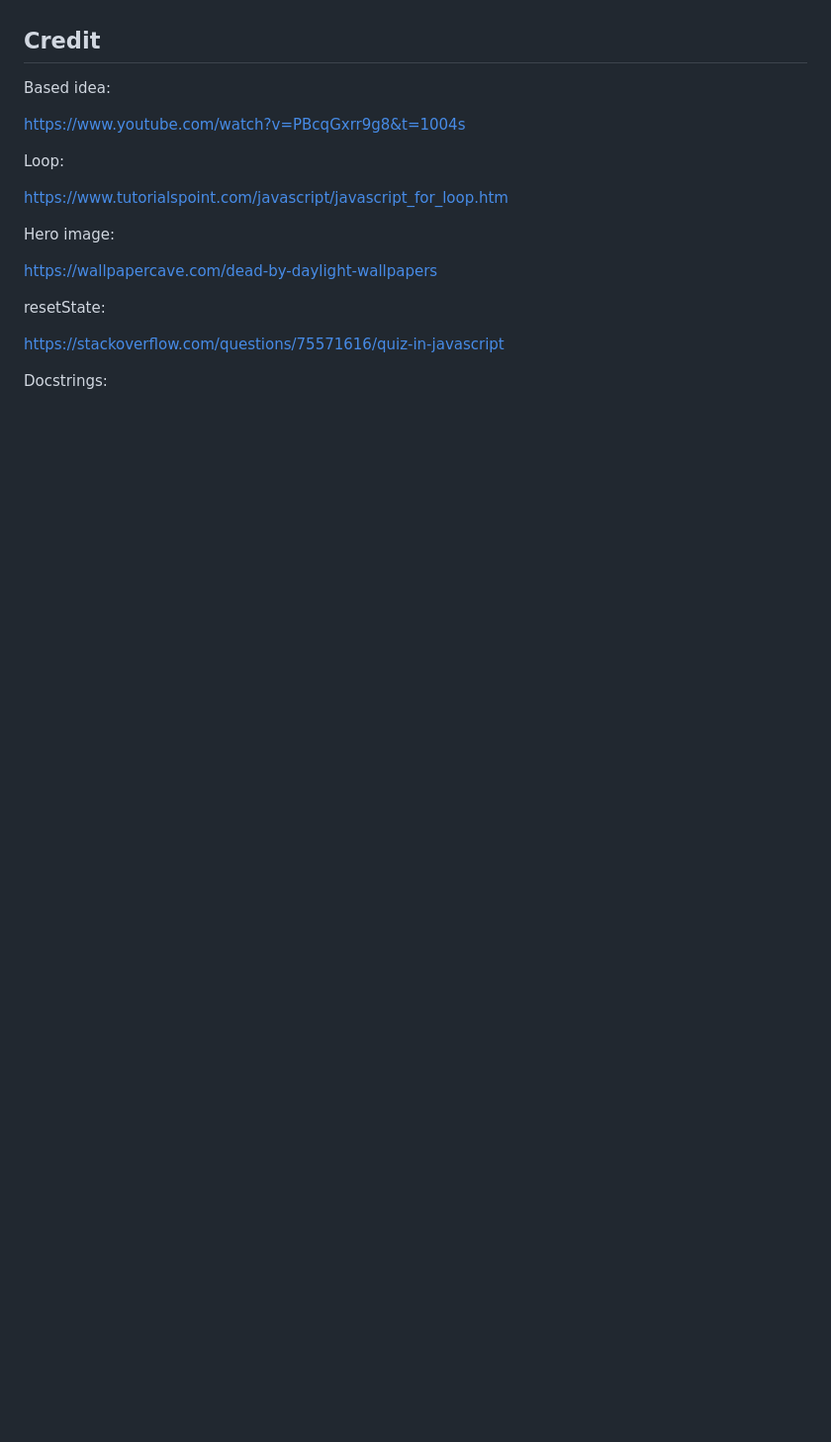
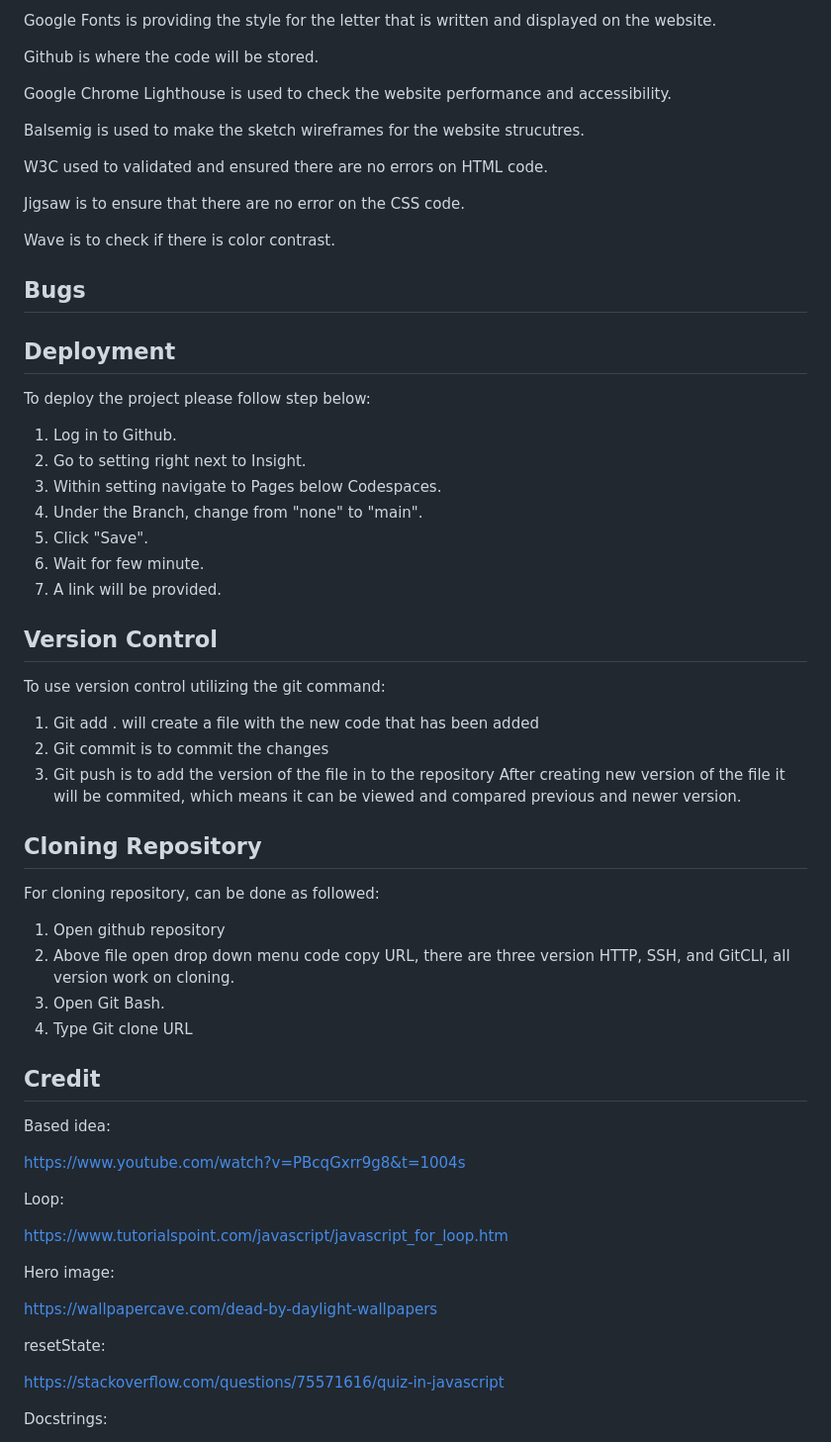
Before and after one commit to TimothyYW/Dead-by-daylight-quiz, a Markdown page: README.md, the part around the change printed below. Shown: that part at 99% size. Drawn GitHub-style; blank space fills up the shorter version.

Commit message:
update the picture and detail for readme

```diff
--- a/README.md
+++ b/README.md
@@ -89,3 +118,51 @@ Javascript:
+Google Fonts is providing the style for the letter that is written and displayed on the website.
+
+Github is where the code will be stored.
+
+Google Chrome Lighthouse is used to check the website performance and accessibility.
+
+Balsemig is used to make the sketch wireframes for the website strucutres.
+
+W3C used to validated and ensured there are no errors on HTML code.
+
+Jigsaw is to ensure that there are no error on the CSS code.
+
+Wave is to check if there is color contrast.
+
+## Bugs
+
+
+
+## Deployment
+
+To deploy the project please follow step below:
+
+1. Log in to Github.
+2. Go to setting right next to Insight.
+3. Within setting navigate to Pages below Codespaces.
+4. Under the Branch, change from "none" to "main".
+5. Click "Save".
+6. Wait for few minute.
+7. A link will be provided.
+
+## Version Control
+
+To use version control utilizing the git command:
+
+1. Git add . will create a file with the new code that has been added
+2. Git commit is to commit the changes
+3. Git push is to add the version of the file in to the repository
+After creating new version of the file it will be commited, which means it can be viewed and compared previous and newer version.
+
+## Cloning Repository
+
+For cloning repository, can be done as followed:
+
+1. Open github repository
+2. Above file open drop down menu code copy URL, there are three version HTTP, SSH, and GitCLI, all version work on cloning.
+3. Open Git Bash.
+4. Type Git clone URL
+
 ## Credit
 
 Based idea:
```
Also changed, not shown: other parts of README.md (+29 -0 lines).
